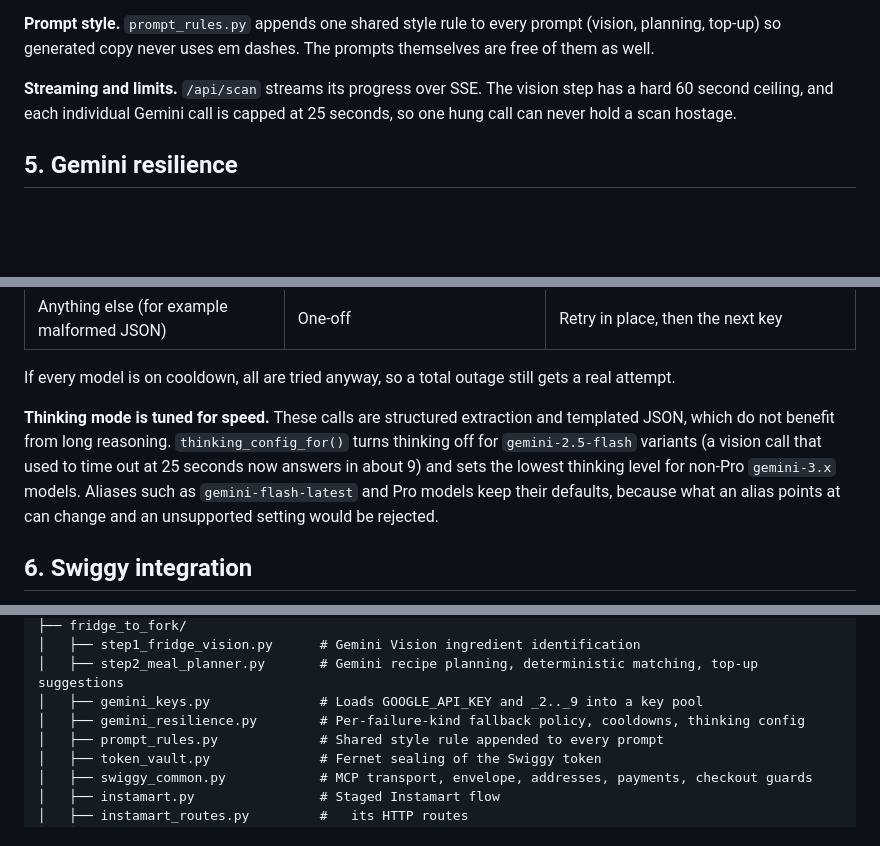
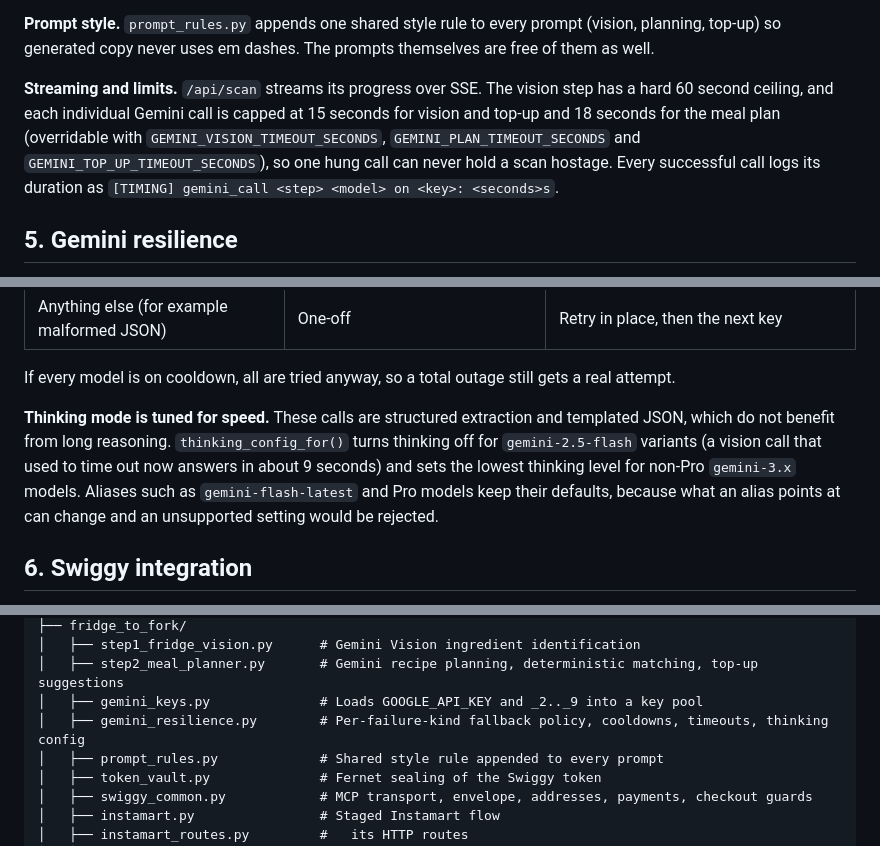
Before and after one commit to jaybharuka/fridge-to-fork, a Markdown page: README.md, 3 parts joined by grey strips. GitHub-like rendering; blank space fills up the shorter version.

Commit message:
docs: README states the real per-call Gemini timeouts (15s vision and top-up, 18s plan)

```diff
--- a/README.md
+++ b/README.md
@@ -127,7 +127,7 @@ A separate `generate_top_up_suggestions()` call proposes a few Instamart add-ons
 
 **Prompt style.** `prompt_rules.py` appends one shared style rule to every prompt (vision, planning, top-up) so generated copy never uses em dashes. The prompts themselves are free of them as well.
 
-**Streaming and limits.** `/api/scan` streams its progress over SSE. The vision step has a hard 60 second ceiling, and each individual Gemini call is capped at 25 seconds, so one hung call can never hold a scan hostage.
+**Streaming and limits.** `/api/scan` streams its progress over SSE. The vision step has a hard 60 second ceiling, and each individual Gemini call is capped at 15 seconds for vision and top-up and 18 seconds for the meal plan (overridable with `GEMINI_VISION_TIMEOUT_SECONDS`, `GEMINI_PLAN_TIMEOUT_SECONDS` and `GEMINI_TOP_UP_TIMEOUT_SECONDS`), so one hung call can never hold a scan hostage. Every successful call logs its duration as `[TIMING] gemini_call <step> <model> on <key>: <seconds>s`.
 
 ## 5. Gemini resilience
 
@@ -143,7 +143,7 @@ A separate `generate_top_up_suggestions()` call proposes a few Instamart add-ons
 
 If every model is on cooldown, all are tried anyway, so a total outage still gets a real attempt.
 
-**Thinking mode is tuned for speed.** These calls are structured extraction and templated JSON, which do not benefit from long reasoning. `thinking_config_for()` turns thinking off for `gemini-2.5-flash` variants (a vision call that used to time out at 25 seconds now answers in about 9) and sets the lowest thinking level for non-Pro `gemini-3.x` models. Aliases such as `gemini-flash-latest` and Pro models keep their defaults, because what an alias points at can change and an unsupported setting would be rejected.
+**Thinking mode is tuned for speed.** These calls are structured extraction and templated JSON, which do not benefit from long reasoning. `thinking_config_for()` turns thinking off for `gemini-2.5-flash` variants (a vision call that used to time out now answers in about 9 seconds) and sets the lowest thinking level for non-Pro `gemini-3.x` models. Aliases such as `gemini-flash-latest` and Pro models keep their defaults, because what an alias points at can change and an unsupported setting would be rejected.
 
 ## 6. Swiggy integration
 
@@ -216,7 +216,7 @@ fridge-to-fork/
 │   ├── step1_fridge_vision.py      # Gemini Vision ingredient identification
 │   ├── step2_meal_planner.py       # Gemini recipe planning, deterministic matching, top-up suggestions
 │   ├── gemini_keys.py              # Loads GOOGLE_API_KEY and _2.._9 into a key pool
-│   ├── gemini_resilience.py        # Per-failure-kind fallback policy, cooldowns, thinking config
+│   ├── gemini_resilience.py        # Per-failure-kind fallback policy, cooldowns, timeouts, thinking config
 │   ├── prompt_rules.py             # Shared style rule appended to every prompt
 │   ├── token_vault.py              # Fernet sealing of the Swiggy token
 │   ├── swiggy_common.py            # MCP transport, envelope, addresses, payments, checkout guards
```
